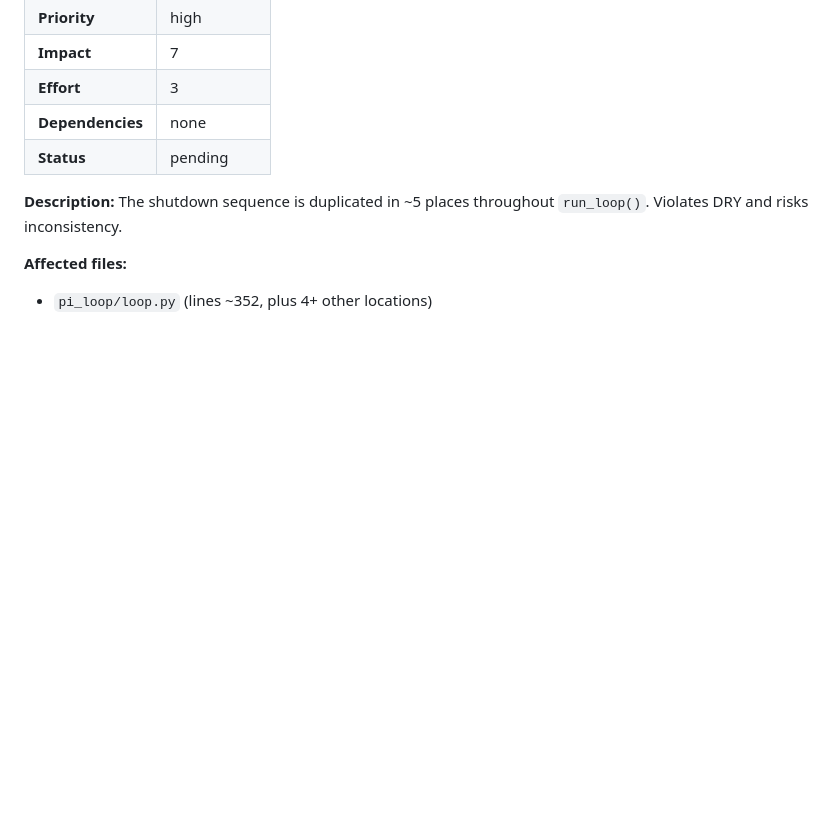
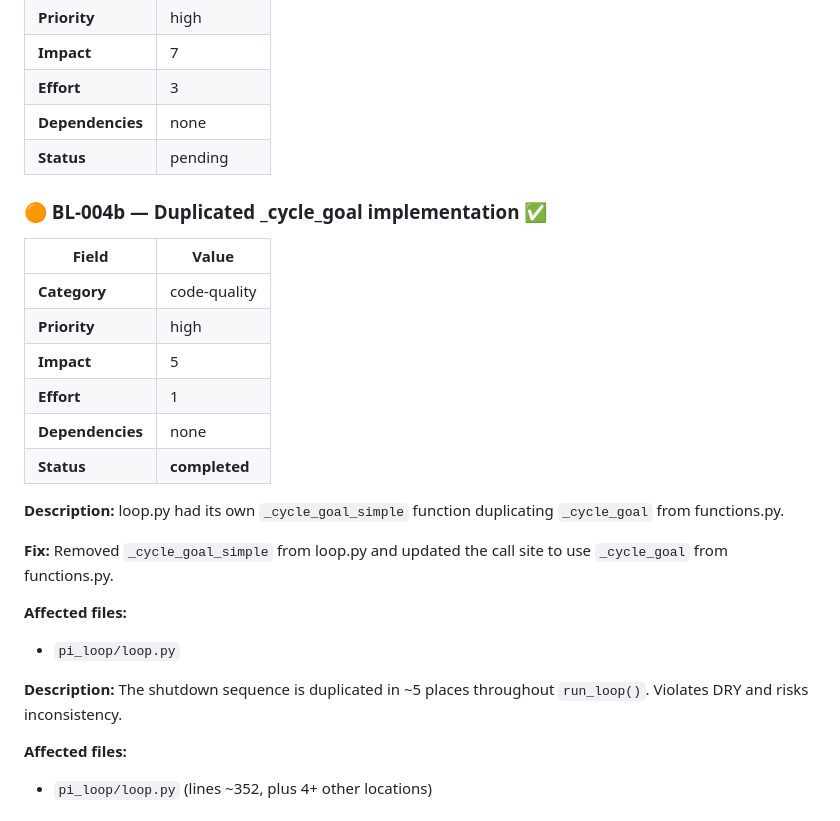
Before and after one commit to ningtoba/infinite-loop, a Markdown page: ENGINEERING_BACKLOG.md, the part around one of its changes. Rendered like a GitHub page; blank space fills up the shorter version.

```diff
--- a/ENGINEERING_BACKLOG.md
+++ b/ENGINEERING_BACKLOG.md
@@ -94,6 +103,25 @@
 | **Effort** | 3 |
 | **Dependencies** | none |
 | **Status** | pending |
+
+### 🟠 BL-004b — Duplicated _cycle_goal implementation ✅
+
+| Field | Value |
+|-------|-------|
+| **Category** | code-quality |
+| **Priority** | high |
+| **Impact** | 5 |
+| **Effort** | 1 |
+| **Dependencies** | none |
+| **Status** | **completed** |
+
+**Description:** loop.py had its own `_cycle_goal_simple` function duplicating `_cycle_goal` from functions.py.
+
+**Fix:** Removed `_cycle_goal_simple` from loop.py and updated the call site to use `_cycle_goal` from functions.py.
+
+**Affected files:**
+
+- `pi_loop/loop.py`
 
 **Description:** The shutdown sequence is duplicated in ~5 places throughout `run_loop()`. Violates DRY and risks inconsistency.
 
```
Also changed, not shown: other parts of ENGINEERING_BACKLOG.md (+22 -13 lines).
